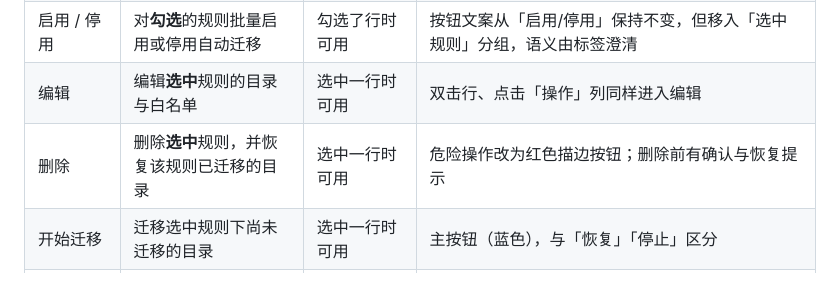
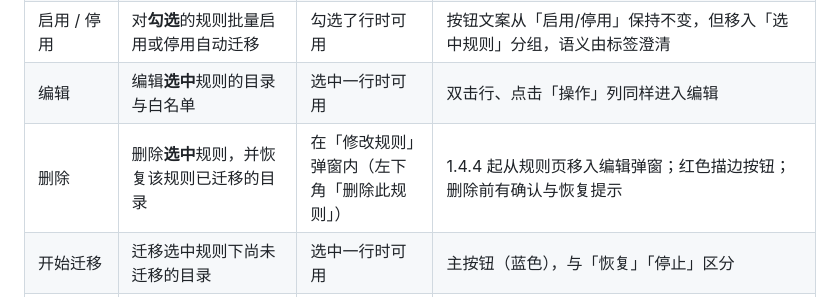
Before and after one commit to duhongzhou/dirmv, a Markdown page: docs/UI_AUDIT.md, the part around the change. Rendered like a GitHub page.

```diff
--- a/docs/UI_AUDIT.md
+++ b/docs/UI_AUDIT.md
@@ -22,7 +22,7 @@
 | 列表首列复选框 | 勾选需要批量启用/停用的规则；表头可全选 | — | 与「选中行」明确分离：复选框只服务「启用/停用」 |
 | 启用 / 停用 | 对**勾选**的规则批量启用或停用自动迁移 | 勾选了行时可用 | 按钮文案从「启用/停用」保持不变，但移入「选中规则」分组，语义由标签澄清 |
 | 编辑 | 编辑**选中**规则的目录与白名单 | 选中一行时可用 | 双击行、点击「操作」列同样进入编辑 |
-| 删除 | 删除**选中**规则，并恢复该规则已迁移的目录 | 选中一行时可用 | 危险操作改为红色描边按钮；删除前有确认与恢复提示 |
+| 删除 | 删除**选中**规则，并恢复该规则已迁移的目录 | 在「修改规则」弹窗内（左下角「删除此规则」） | 1.4.4 起从规则页移入编辑弹窗；红色描边按钮；删除前有确认与恢复提示 |
 | 开始迁移 | 迁移选中规则下尚未迁移的目录 | 选中一行时可用 | 主按钮（蓝色），与「恢复」「停止」区分 |
 | 恢复 | 把选中规则已迁移的目录恢复回原位置 | 选中一行时可用 | 次级按钮 |
 | 扫描接管… | 目标目录已有数据、原位置缺链接时接管并补链接 | 选中一行时可用 | 省略号表示会先弹出确认/预览 |
```
Also changed, not shown: README.md (+2 -2 lines), docs/screenshots/gui-rules.png, 5 other files.
